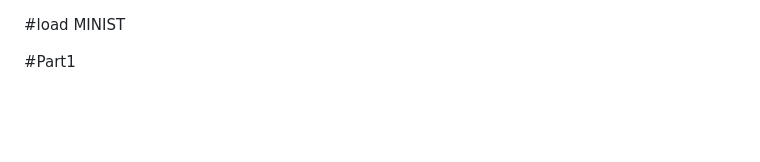
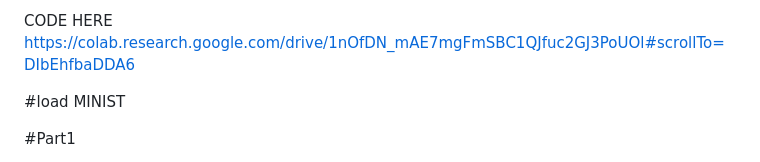
Before and after one commit to AlexLop22/DataScience-Website, a Markdown page: ProblemSet1.ReadMe.md, the part around the change. Drawn GitHub-style; blank space fills up the shorter version.

```diff
--- a/ProblemSet1.ReadMe.md
+++ b/ProblemSet1.ReadMe.md
@@ -1,3 +1,7 @@
+CODE HERE https://colab.research.google.com/drive/1nOfDN_mAE7mgFmSBC1QJfuc2GJ3PoUOl#scrollTo=DIbEhfbaDDA6
+
+
+
 #load MINIST
 
 
```
